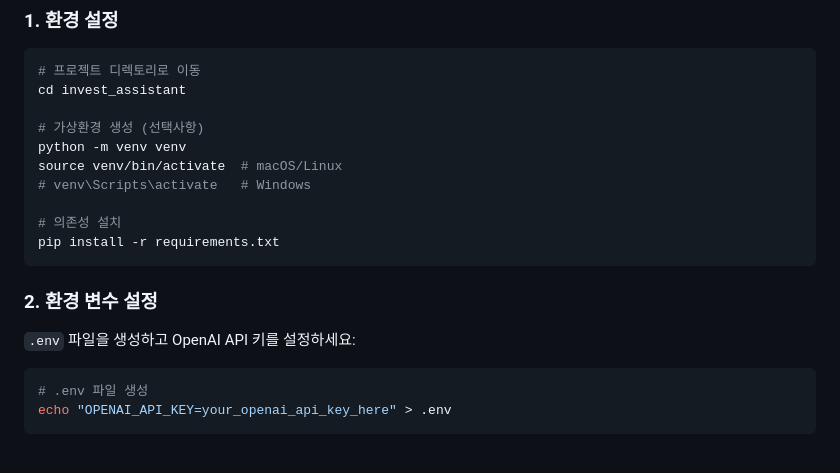
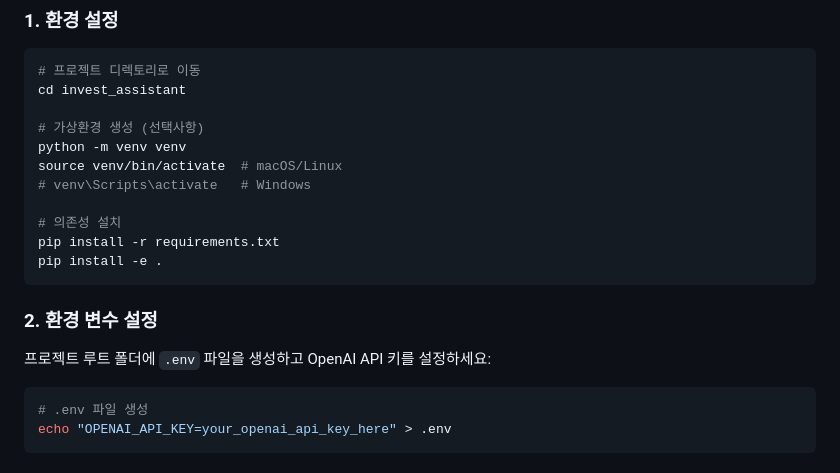
Before and after one commit to agdal1125/kaist-invest-assistant, a Markdown page: README.md, the part around the change. Drawn GitHub-style.

Commit message:
README.md 수정

````diff
--- a/README.md
+++ b/README.md
@@ -38,11 +38,12 @@ source venv/bin/activate  # macOS/Linux
 
 # 의존성 설치
 pip install -r requirements.txt
+pip install -e .
 ```
 
 ### 2. 환경 변수 설정
 
-`.env` 파일을 생성하고 OpenAI API 키를 설정하세요:
+프로젝트 루트 폴더에 `.env` 파일을 생성하고 OpenAI API 키를 설정하세요:
 
 ```bash
 # .env 파일 생성
````
